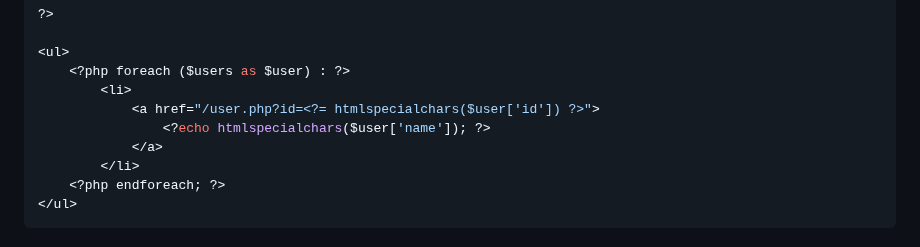
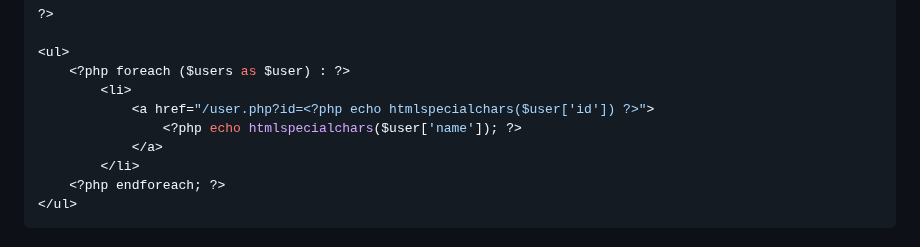
Before and after one commit to MSU-Courses/advanced-web-programming, a Markdown page: 04_Arrays/04_07_Array_Usage.md, the part around the change. Drawn GitHub-style.

Commit message:
fix(04_07): replace short echo tags with full PHP echo syntax for improved compatibility and consistency

```diff
--- a/04_Arrays/04_07_Array_Usage.md
+++ b/04_Arrays/04_07_Array_Usage.md
@@ -91,8 +91,8 @@ $users = [
 <ul>
     <?php foreach ($users as $user) : ?>
         <li>
-            <a href="/user.php?id=<?= htmlspecialchars($user['id']) ?>">
-                <?echo htmlspecialchars($user['name']); ?>
+            <a href="/user.php?id=<?php echo htmlspecialchars($user['id']) ?>">
+                <?php echo htmlspecialchars($user['name']); ?>
             </a>
         </li>
     <?php endforeach; ?>
```
